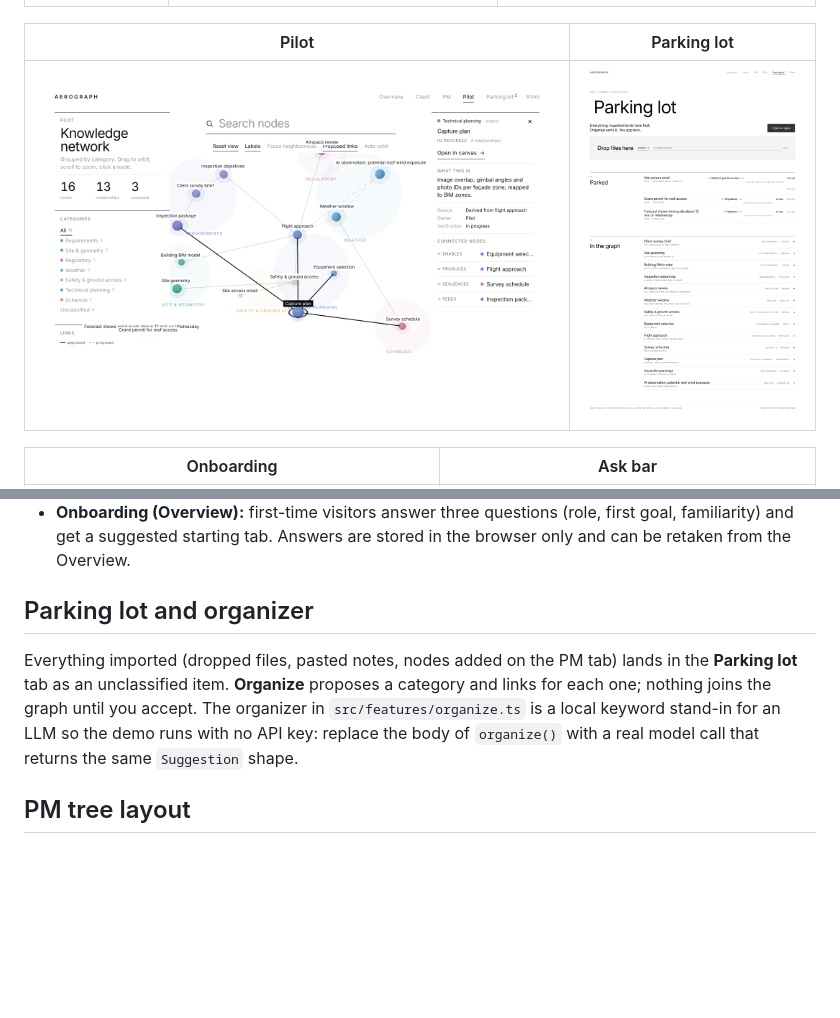
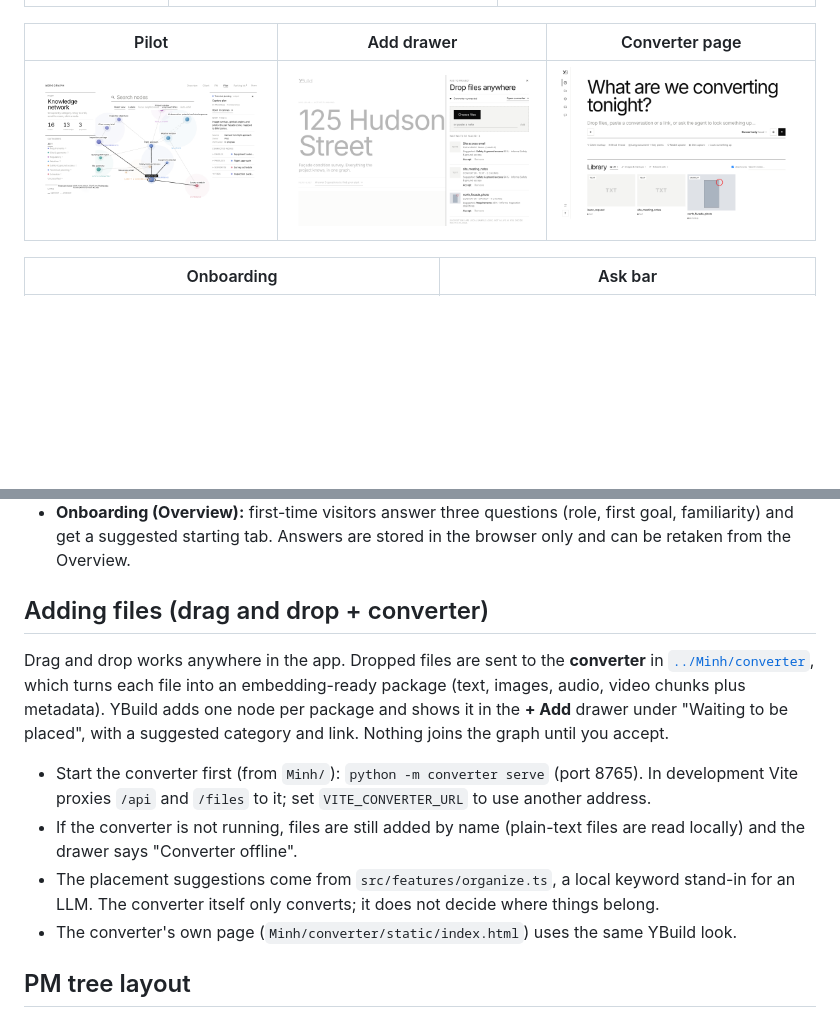
Before and after one commit to shermanry/agentic_project_management_aetech2026, a Markdown page: Leslie/README.md, 2 parts joined by grey strips. Drawn GitHub-style; pictures changed too: Leslie/docs/add-drawer.png (added), Leslie/docs/converter.png (added), Leslie/docs/parking-lot.png (deleted); blank space fills up the shorter version.

```diff
--- a/Leslie/README.md
+++ b/Leslie/README.md
@@ -18,9 +18,9 @@ Changes (accepted links, moved cards, added notes) live only in the browser tab.
 |---|---|---|
 | ![Overview](docs/overview.png) | ![Client](docs/client.png) | ![PM](docs/pm-tree.png) |
 
-| Pilot | Parking lot |
-|---|---|
-| ![Pilot](docs/pilot.png) | ![Parking lot](docs/parking-lot.png) |
+| Pilot | Add drawer | Converter page |
+|---|---|---|
+| ![Pilot](docs/pilot.png) | ![Add drawer](docs/add-drawer.png) | ![Converter](docs/converter.png) |
 
 | Onboarding | Ask bar |
 |---|---|
@@ -30,8 +30,13 @@ Changes (accepted links, moved cards, added notes) live only in the browser tab.
 - **Ask bar (PM and Pilot):** type a question in plain words ("What's blocking the flight?", "Who looks after safety?"). A short answer appears with "Go to" buttons for the matching nodes, and both views highlight them. The logic is in `src/features/ask.ts`: a local stand-in for an LLM, so no API key is needed. Replace `ask()` with a real model call that returns the same `AskResult` shape.
 - **Onboarding (Overview):** first-time visitors answer three questions (role, first goal, familiarity) and get a suggested starting tab. Answers are stored in the browser only and can be retaken from the Overview.
 
-## Parking lot and organizer
-Everything imported (dropped files, pasted notes, nodes added on the PM tab) lands in the **Parking lot** tab as an unclassified item. **Organize** proposes a category and links for each one; nothing joins the graph until you accept. The organizer in `src/features/organize.ts` is a local keyword stand-in for an LLM so the demo runs with no API key: replace the body of `organize()` with a real model call that returns the same `Suggestion` shape.
+## Adding files (drag and drop + converter)
+Drag and drop works anywhere in the app. Dropped files are sent to the **converter** in [`../Minh/converter`](../Minh/converter), which turns each file into an embedding-ready package (text, images, audio, video chunks plus metadata). YBuild adds one node per package and shows it in the **+ Add** drawer under "Waiting to be placed", with a suggested category and link. Nothing joins the graph until you accept.
+
+- Start the converter first (from `Minh/`): `python -m converter serve` (port 8765). In development Vite proxies `/api` and `/files` to it; set `VITE_CONVERTER_URL` to use another address.
+- If the converter is not running, files are still added by name (plain-text files are read locally) and the drawer says "Converter offline".
+- The placement suggestions come from `src/features/organize.ts`, a local keyword stand-in for an LLM. The converter itself only converts; it does not decide where things belong.
+- The converter's own page (`Minh/converter/static/index.html`) uses the same YBuild look.
 
 ## PM tree layout
 The default PM layout reads left to right like a Grasshopper canvas: output port on the right of a card, input port on the left of the next, wires routed through their own lanes so they never run behind a card, and same-category neighbours wrapped in a tinted group. Wires are always drawn.
```
Also changed, not shown: 10 other files.
